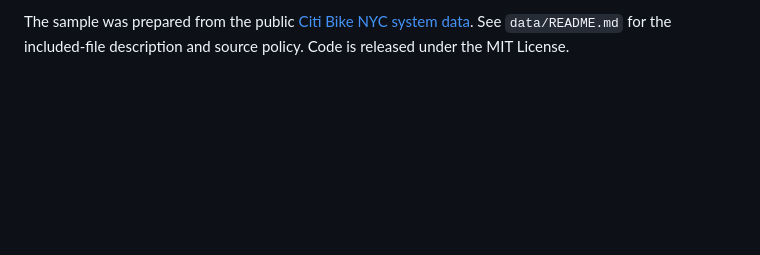
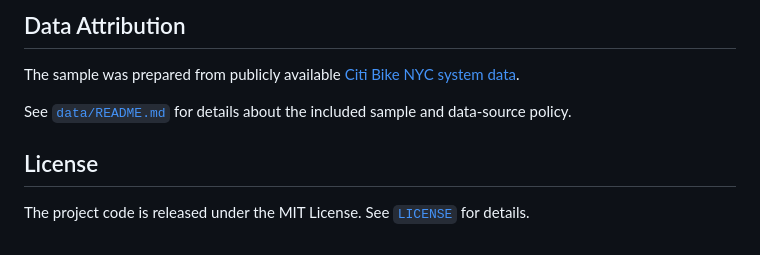
Before and after one commit to Elifnuur/citibike-rebalancing-optimization, a Markdown page: README.md, the part around one of its changes. Rendered like a GitHub page; blank space fills up the shorter version.

```diff
--- a/README.md
+++ b/README.md
@@ -49,2 +147,10 @@ report/                             technical reports
 
-The sample was prepared from the public [Citi Bike NYC system data](https://citibikenyc.com/system-data). See `data/README.md` for the included-file description and source policy. Code is released under the MIT License.
+## Data Attribution
+
+The sample was prepared from publicly available [Citi Bike NYC system data](https://citibikenyc.com/system-data).
+
+See [`data/README.md`](data/README.md) for details about the included sample and data-source policy.
+
+## License
+
+The project code is released under the MIT License. See [`LICENSE`](LICENSE) for details.
```
Also changed, not shown: other parts of README.md (+120 -22 lines).
